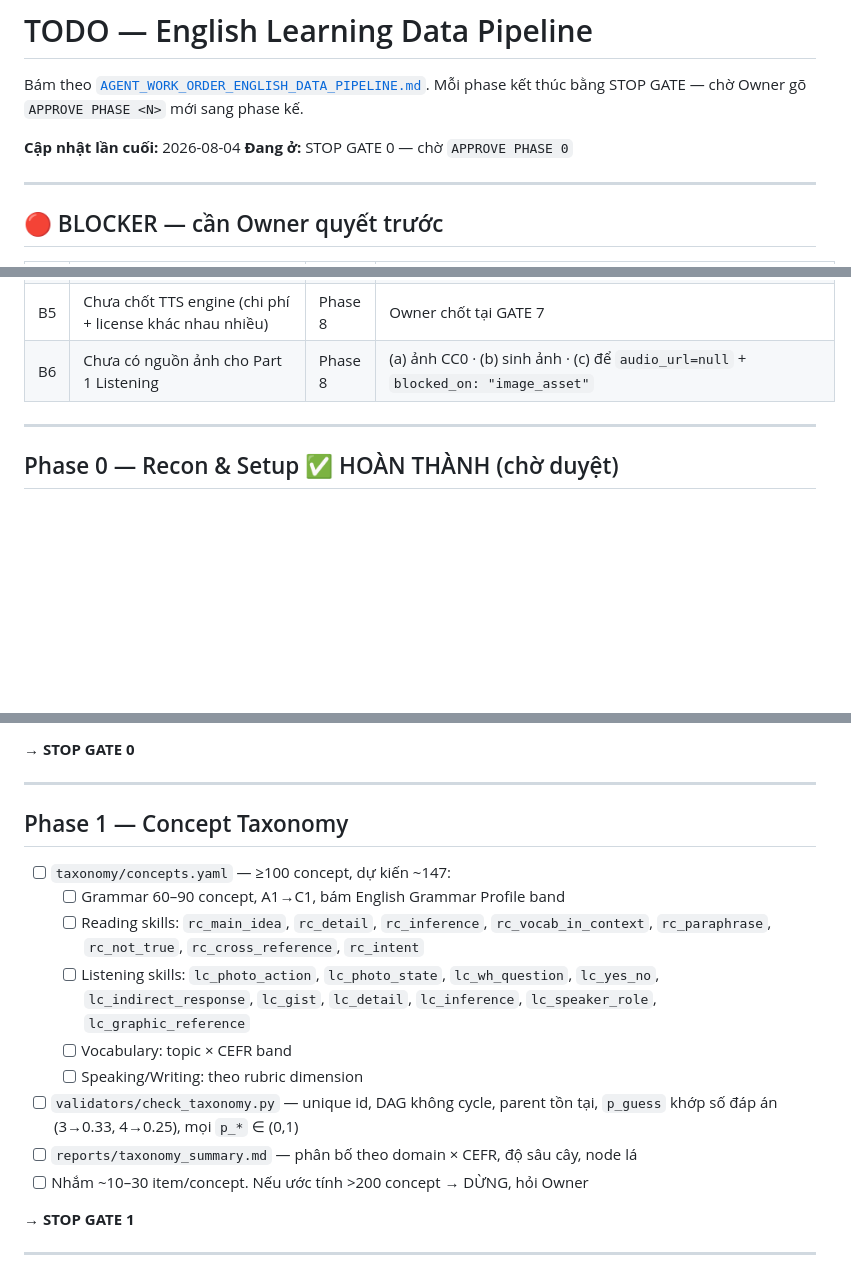
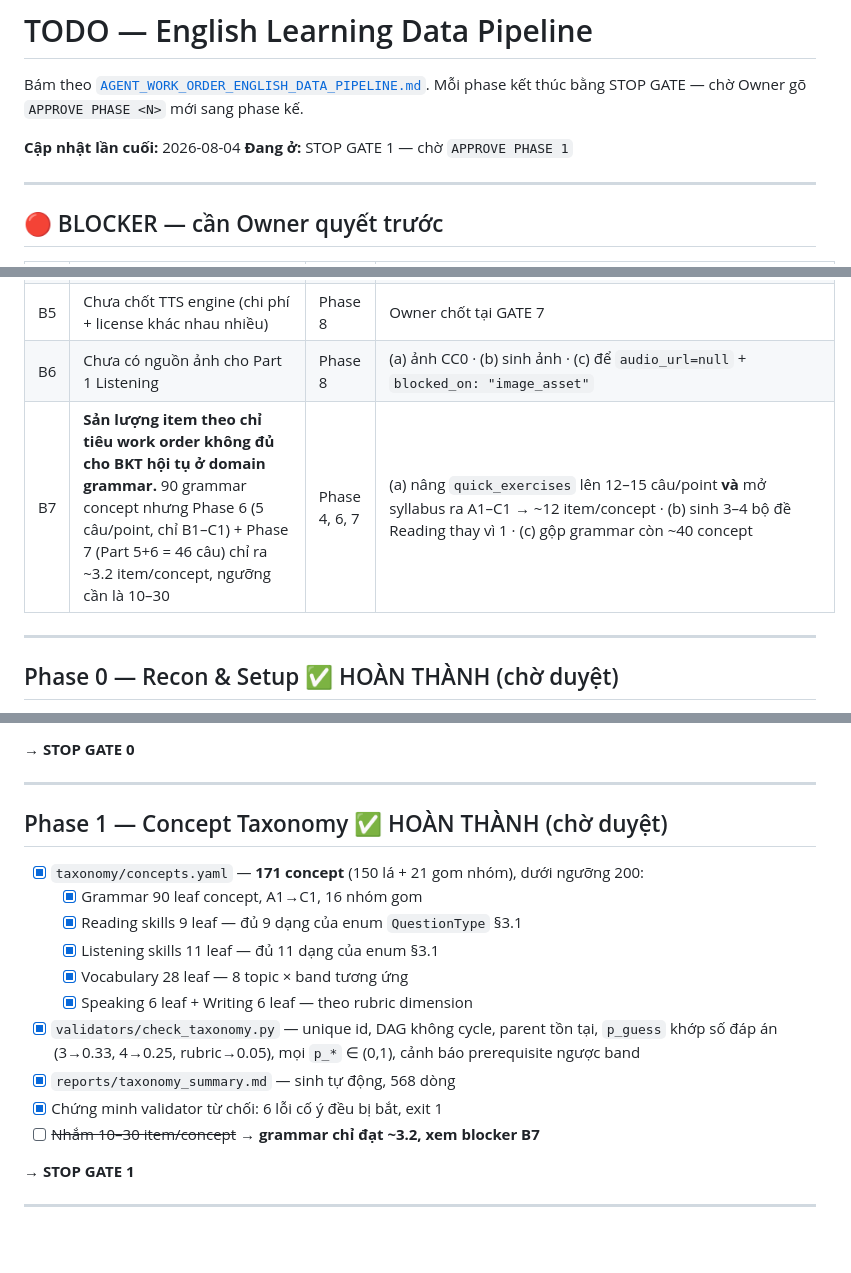
Before and after one commit to IamHDA/Englow3_BE, a Markdown page: docs/TODO.md, 3 parts joined by grey strips. GitHub-like rendering; blank space fills up the shorter version.

```diff
--- a/docs/TODO.md
+++ b/docs/TODO.md
@@ -4,7 +4,7 @@ Bám theo [`AGENT_WORK_ORDER_ENGLISH_DATA_PIPELINE.md`](AGENT_WORK_ORDER_ENGLISH
 Mỗi phase kết thúc bằng STOP GATE — chờ Owner gõ `APPROVE PHASE <N>` mới sang phase kế.
 
 **Cập nhật lần cuối:** 2026-08-04
-**Đang ở:** STOP GATE 0 — chờ `APPROVE PHASE 0`
+**Đang ở:** STOP GATE 1 — chờ `APPROVE PHASE 1`
 
 ---
 
@@ -18,6 +18,7 @@ Mỗi phase kết thúc bằng STOP GATE — chờ Owner gõ `APPROVE PHASE <N>`
 | B4 | §2.8 work order bảo xuất DDL ra `data_pipeline/migrations/`, nhưng repo dùng Flyway đọc `classpath:db/migration` và `ddl-auto: validate` | Phase 2 | Đề xuất: xuất vào `src/main/resources/db/migration/V1__content_tables.sql` — chờ xác nhận |
 | B5 | Chưa chốt TTS engine (chi phí + license khác nhau nhiều) | Phase 8 | Owner chốt tại GATE 7 |
 | B6 | Chưa có nguồn ảnh cho Part 1 Listening | Phase 8 | (a) ảnh CC0 · (b) sinh ảnh · (c) để `audio_url=null` + `blocked_on: "image_asset"` |
+| B7 | **Sản lượng item theo chỉ tiêu work order không đủ cho BKT hội tụ ở domain grammar.** 90 grammar concept nhưng Phase 6 (5 câu/point, chỉ B1–C1) + Phase 7 (Part 5+6 = 46 câu) chỉ ra ~3.2 item/concept, ngưỡng cần là 10–30 | Phase 4, 6, 7 | (a) nâng `quick_exercises` lên 12–15 câu/point **và** mở syllabus ra A1–C1 → ~12 item/concept · (b) sinh 3–4 bộ đề Reading thay vì 1 · (c) gộp grammar còn ~40 concept |
 
 ---
 
@@ -36,17 +37,18 @@ Mỗi phase kết thúc bằng STOP GATE — chờ Owner gõ `APPROVE PHASE <N>`
 
 ---
 
-## Phase 1 — Concept Taxonomy
+## Phase 1 — Concept Taxonomy ✅ HOÀN THÀNH (chờ duyệt)
 
-- [ ] `taxonomy/concepts.yaml` — ≥100 concept, dự kiến ~147:
-  - [ ] Grammar 60–90 concept, A1→C1, bám English Grammar Profile band
-  - [ ] Reading skills: `rc_main_idea`, `rc_detail`, `rc_inference`, `rc_vocab_in_context`, `rc_paraphrase`, `rc_not_true`, `rc_cross_reference`, `rc_intent`
-  - [ ] Listening skills: `lc_photo_action`, `lc_photo_state`, `lc_wh_question`, `lc_yes_no`, `lc_indirect_response`, `lc_gist`, `lc_detail`, `lc_inference`, `lc_speaker_role`, `lc_graphic_reference`
-  - [ ] Vocabulary: topic × CEFR band
-  - [ ] Speaking/Writing: theo rubric dimension
-- [ ] `validators/check_taxonomy.py` — unique id, DAG không cycle, parent tồn tại, `p_guess` khớp số đáp án (3→0.33, 4→0.25), mọi `p_*` ∈ (0,1)
-- [ ] `reports/taxonomy_summary.md` — phân bố theo domain × CEFR, độ sâu cây, node lá
-- [ ] Nhắm ~10–30 item/concept. Nếu ước tính >200 concept → DỪNG, hỏi Owner
+- [x] `taxonomy/concepts.yaml` — **171 concept** (150 lá + 21 gom nhóm), dưới ngưỡng 200:
+  - [x] Grammar 90 leaf concept, A1→C1, 16 nhóm gom
+  - [x] Reading skills 9 leaf — đủ 9 dạng của enum `QuestionType` §3.1
+  - [x] Listening skills 11 leaf — đủ 11 dạng của enum §3.1
+  - [x] Vocabulary 28 leaf — 8 topic × band tương ứng
+  - [x] Speaking 6 leaf + Writing 6 leaf — theo rubric dimension
+- [x] `validators/check_taxonomy.py` — unique id, DAG không cycle, parent tồn tại, `p_guess` khớp số đáp án (3→0.33, 4→0.25, rubric→0.05), mọi `p_*` ∈ (0,1), cảnh báo prerequisite ngược band
+- [x] `reports/taxonomy_summary.md` — sinh tự động, 568 dòng
+- [x] Chứng minh validator từ chối: 6 lỗi cố ý đều bị bắt, exit 1
+- [ ] ~~Nhắm 10–30 item/concept~~ → **grammar chỉ đạt ~3.2, xem blocker B7**
 
 **→ STOP GATE 1**
 
```
Also changed, not shown: data_pipeline/reports/taxonomy_summary.md (added, +568 -0 lines).
